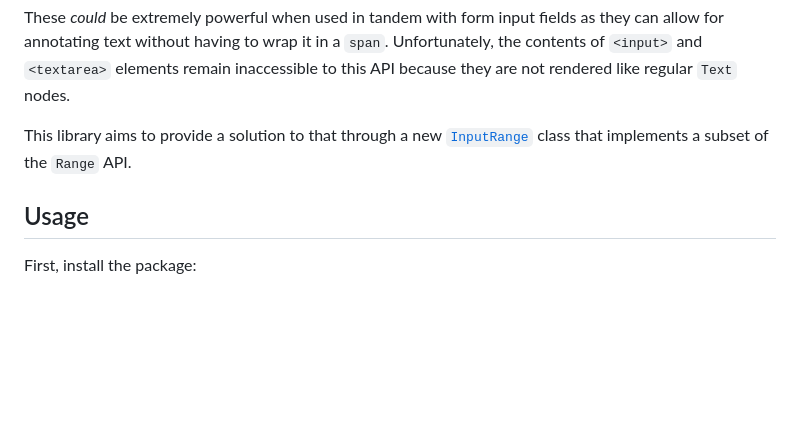
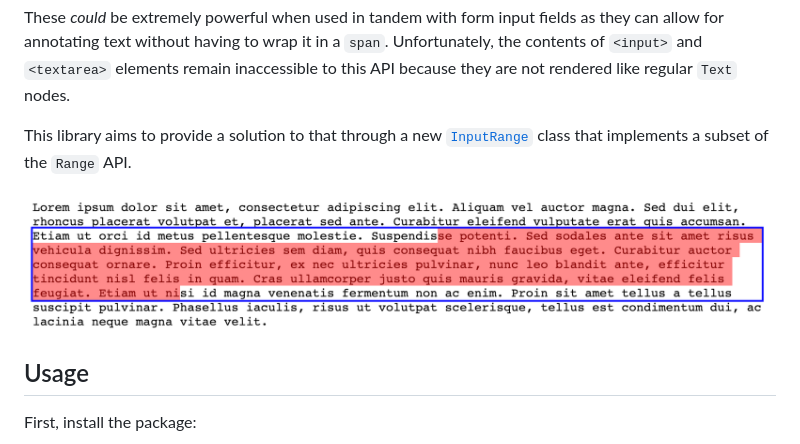
Before and after one commit to iansan5653/dom-input-range, a Markdown page: README.md, the part around the change. GitHub-like rendering; pictures changed too: screenshot.png (added); blank space fills up the shorter version.

Commit message:
Add screenshot

```diff
--- a/README.md
+++ b/README.md
@@ -5,6 +5,8 @@ The [`Range`](https://developer.mozilla.org/en-US/docs/Web/API/Range) web API pr
 These _could_ be extremely powerful when used in tandem with form input fields as they can allow for annotating text without having to wrap it in a `span`. Unfortunately, the contents of `<input>` and `<textarea>` elements remain inaccessible to this API because they are not rendered like regular `Text` nodes.
 
 This library aims to provide a solution to that through a new [`InputRange`](https://iansan5653.github.io/dom-input-range/classes/InputRange.html) class that implements a subset of the `Range` API.
+
+![Screenshot of a textarea with highlighted range of text. A blue box is rendered around the entire range and the text in the range is highlighted with translucent red boxes.](./screenshot.png)
 
 ## Usage
 
```
Also changed, not shown: 1 other file.
